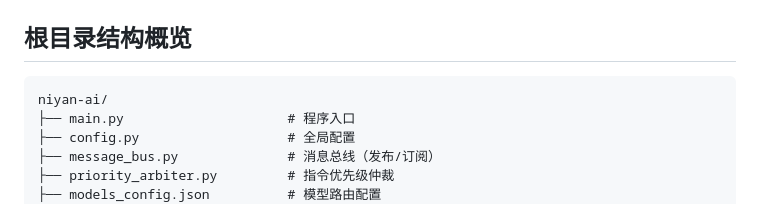
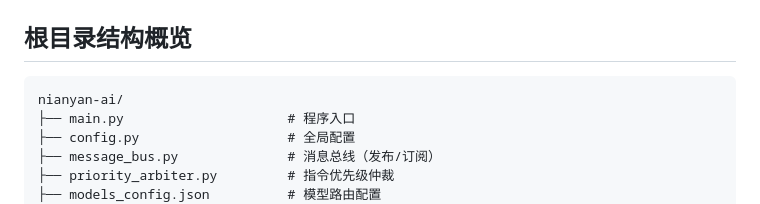
Before and after one commit to dioodl/nianyan-ai, a Markdown page: docs/目录结构.md, the part around the change. GitHub-like rendering.

Commit message:
Update directory structure documentation

````diff
--- a/docs/目录结构.md
+++ b/docs/目录结构.md
@@ -7,7 +7,7 @@
 ## 根目录结构概览
 
 ```
-niyan-ai/
+nianyan-ai/
 ├── main.py                     # 程序入口
 ├── config.py                   # 全局配置
 ├── message_bus.py              # 消息总线（发布/订阅）
````
